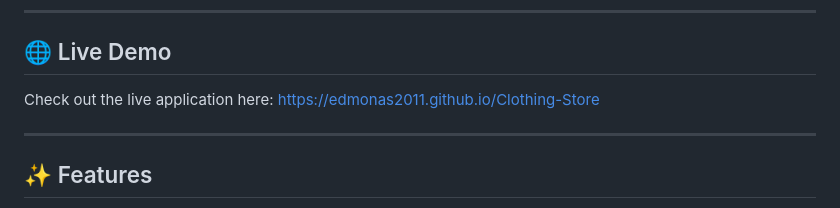
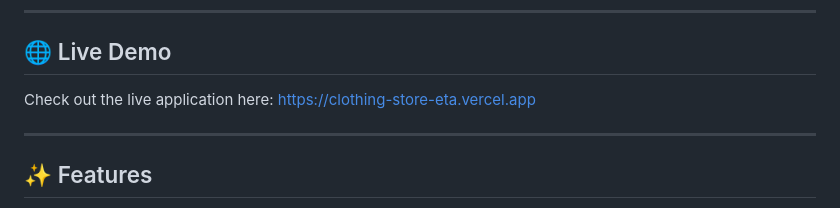
Before and after one commit to Edmonas2011/Clothing-Store, a Markdown page: README.md, the part around the change. Rendered like a GitHub page.

```diff
--- a/README.md
+++ b/README.md
@@ -12,7 +12,7 @@ This lightweight storefront simulates the experience of an online clothing shop.
 
 ## 🌐 Live Demo
 
-Check out the live application here: [https://edmonas2011.github.io/Clothing-Store](https://clothing-store-eta.vercel.app)
+Check out the live application here: [https://clothing-store-eta.vercel.app](https://clothing-store-eta.vercel.app)
 
 ---
 
```
